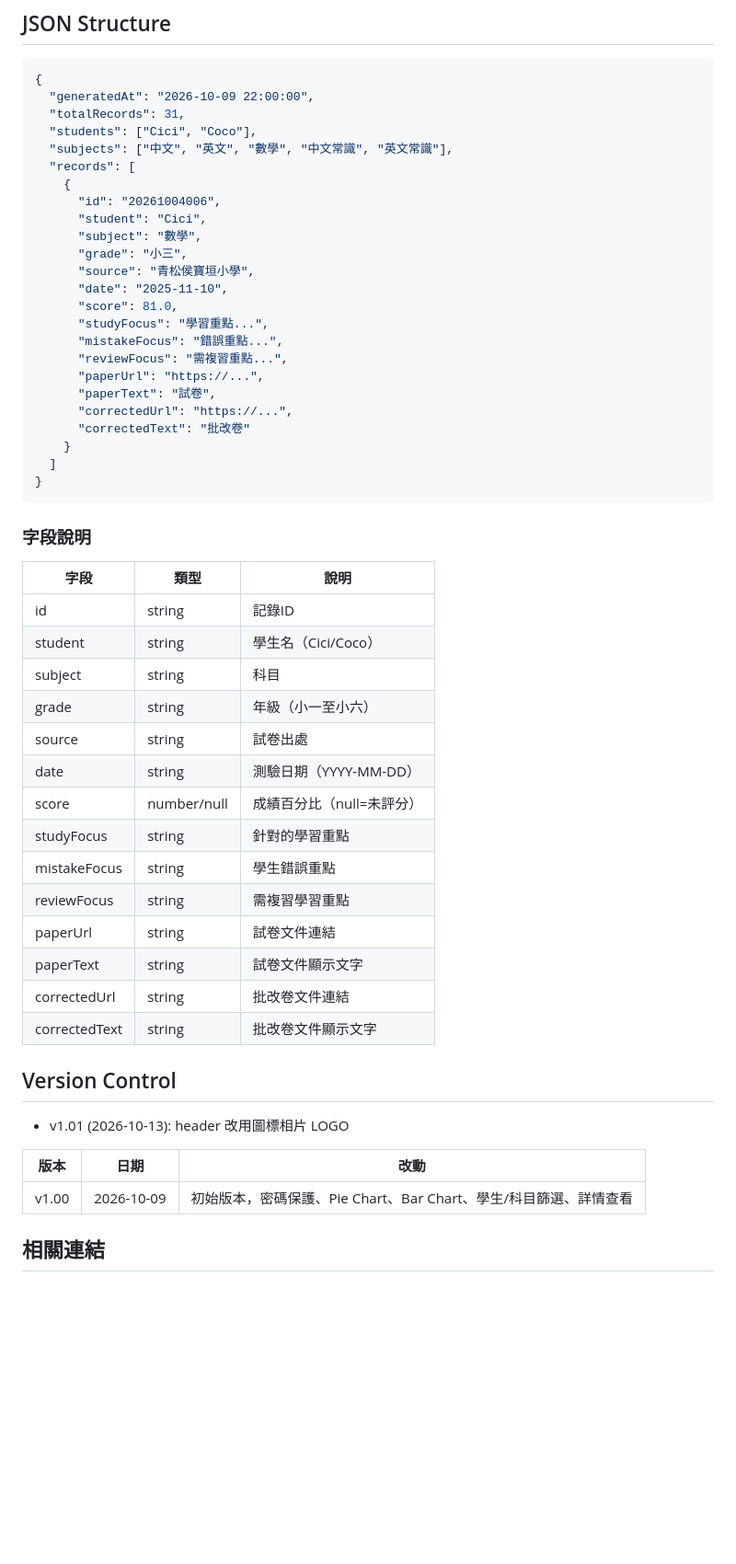
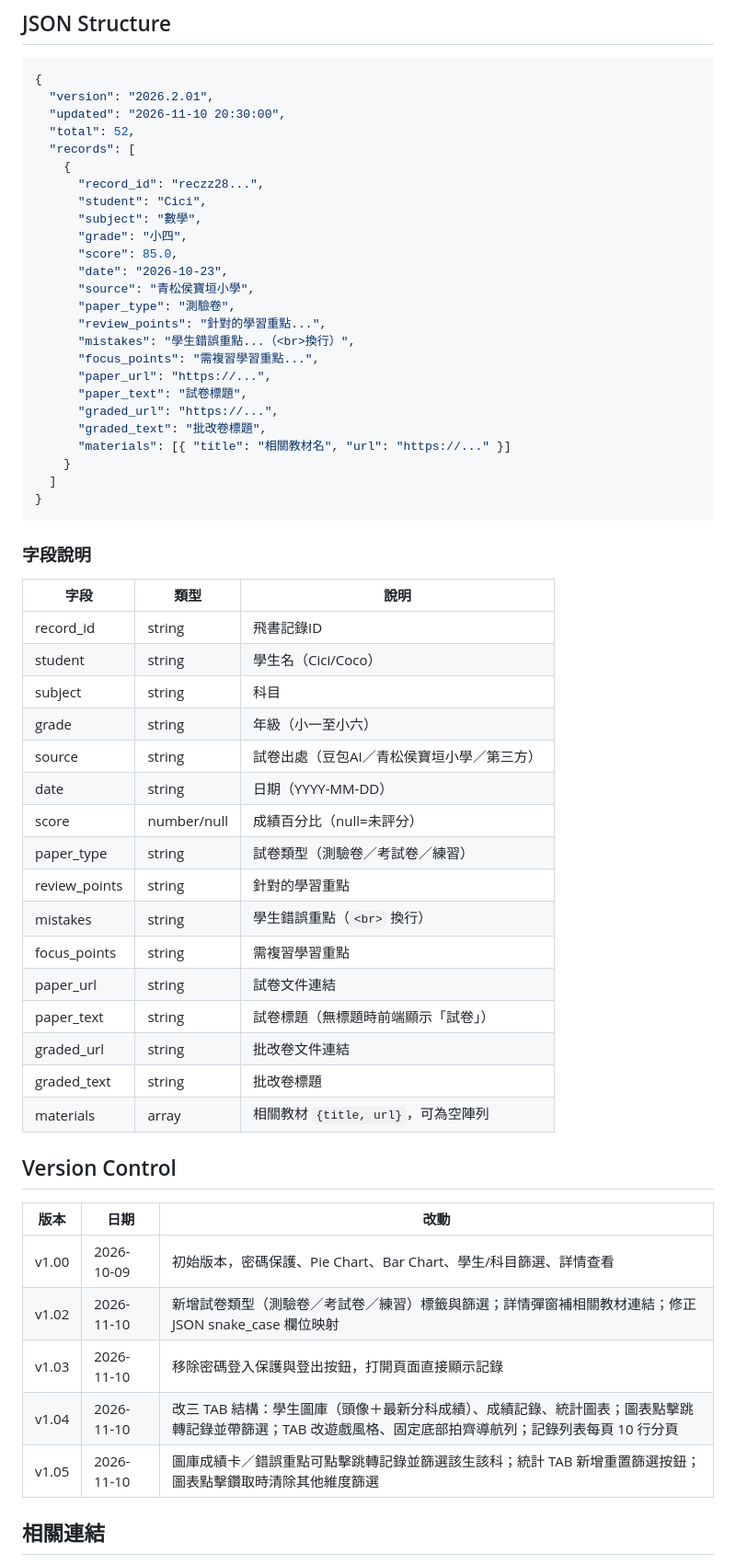
Before and after one commit to hkharrycheng/student-record, a Markdown page: README.md, the part around one of its changes. Shown at 92% size. Rendered like a GitHub page; blank space fills up the shorter version.

Commit message:
Update README.md: three-tab gallery/records/stats, avatars, records v2026.2.01

````diff
--- a/README.md
+++ b/README.md
@@ -64,26 +68,27 @@ HTML 動態讀取 JSON
 
 ```json
 {
-  "generatedAt": "2026-10-09 22:00:00",
-  "totalRecords": 31,
-  "students": ["Cici", "Coco"],
-  "subjects": ["中文", "英文", "數學", "中文常識", "英文常識"],
+  "version": "2026.2.01",
+  "updated": "2026-11-10 20:30:00",
+  "total": 52,
   "records": [
     {
-      "id": "20261004006",
+      "record_id": "reczz28...",
       "student": "Cici",
       "subject": "數學",
-      "grade": "小三",
+      "grade": "小四",
+      "score": 85.0,
+      "date": "2026-10-23",
       "source": "青松侯寶垣小學",
-      "date": "2025-11-10",
-      "score": 81.0,
-      "studyFocus": "學習重點...",
-      "mistakeFocus": "錯誤重點...",
-      "reviewFocus": "需複習重點...",
-      "paperUrl": "https://...",
-      "paperText": "試卷",
-      "correctedUrl": "https://...",
-      "correctedText": "批改卷"
+      "paper_type": "測驗卷",
+      "review_points": "針對的學習重點...",
+      "mistakes": "學生錯誤重點...（<br>換行）",
+      "focus_points": "需複習學習重點...",
+      "paper_url": "https://...",
+      "paper_text": "試卷標題",
+      "graded_url": "https://...",
+      "graded_text": "批改卷標題",
+      "materials": [{ "title": "相關教材名", "url": "https://..." }]
     }
   ]
 }
@@ -93,27 +98,32 @@ HTML 動態讀取 JSON
 
 | 字段 | 類型 | 說明 |
 |------|------|------|
-| id | string | 記錄ID |
+| record_id | string | 飛書記錄ID |
 | student | string | 學生名（Cici/Coco） |
 | subject | string | 科目 |
 | grade | string | 年級（小一至小六） |
-| source | string | 試卷出處 |
-| date | string | 測驗日期（YYYY-MM-DD） |
+| source | string | 試卷出處（豆包AI／青松侯寶垣小學／第三方） |
+| date | string | 日期（YYYY-MM-DD） |
 | score | number/null | 成績百分比（null=未評分） |
-| studyFocus | string | 針對的學習重點 |
-| mistakeFocus | string | 學生錯誤重點 |
-| reviewFocus | string | 需複習學習重點 |
-| paperUrl | string | 試卷文件連結 |
-| paperText | string | 試卷文件顯示文字 |
-| correctedUrl | string | 批改卷文件連結 |
-| correctedText | string | 批改卷文件顯示文字 |
+| paper_type | string | 試卷類型（測驗卷／考試卷／練習） |
+| review_points | string | 針對的學習重點 |
+| mistakes | string | 學生錯誤重點（`<br>` 換行） |
+| focus_points | string | 需複習學習重點 |
+| paper_url | string | 試卷文件連結 |
+| paper_text | string | 試卷標題（無標題時前端顯示「試卷」） |
+| graded_url | string | 批改卷文件連結 |
+| graded_text | string | 批改卷標題 |
+| materials | array | 相關教材 `{title, url}`，可為空陣列 |
 
 ## Version Control
-- v1.01 (2026-10-13): header 改用圖標相片 LOGO
 
 | 版本 | 日期 | 改動 |
 |------|------|------|
 | v1.00 | 2026-10-09 | 初始版本，密碼保護、Pie Chart、Bar Chart、學生/科目篩選、詳情查看 |
+| v1.02 | 2026-11-10 | 新增試卷類型（測驗卷／考試卷／練習）標籤與篩選；詳情彈窗補相關教材連結；修正 JSON snake_case 欄位映射 |
+| v1.03 | 2026-11-10 | 移除密碼登入保護與登出按鈕，打開頁面直接顯示記錄 |
+| v1.04 | 2026-11-10 | 改三 TAB 結構：學生圖庫（頭像＋最新分科成績）、成績記錄、統計圖表；圖表點擊跳轉記錄並帶篩選；TAB 改遊戲風格、固定底部拍齊導航列；記錄列表每頁 10 行分頁 |
+| v1.05 | 2026-11-10 | 圖庫成績卡／錯誤重點可點擊跳轉記錄並篩選該生該科；統計 TAB 新增重置篩選按鈕；圖表點擊鑽取時清除其他維度篩選 |
 
 ## 相關連結
 
````
Also changed, not shown: other parts of README.md (+16 -12 lines).
